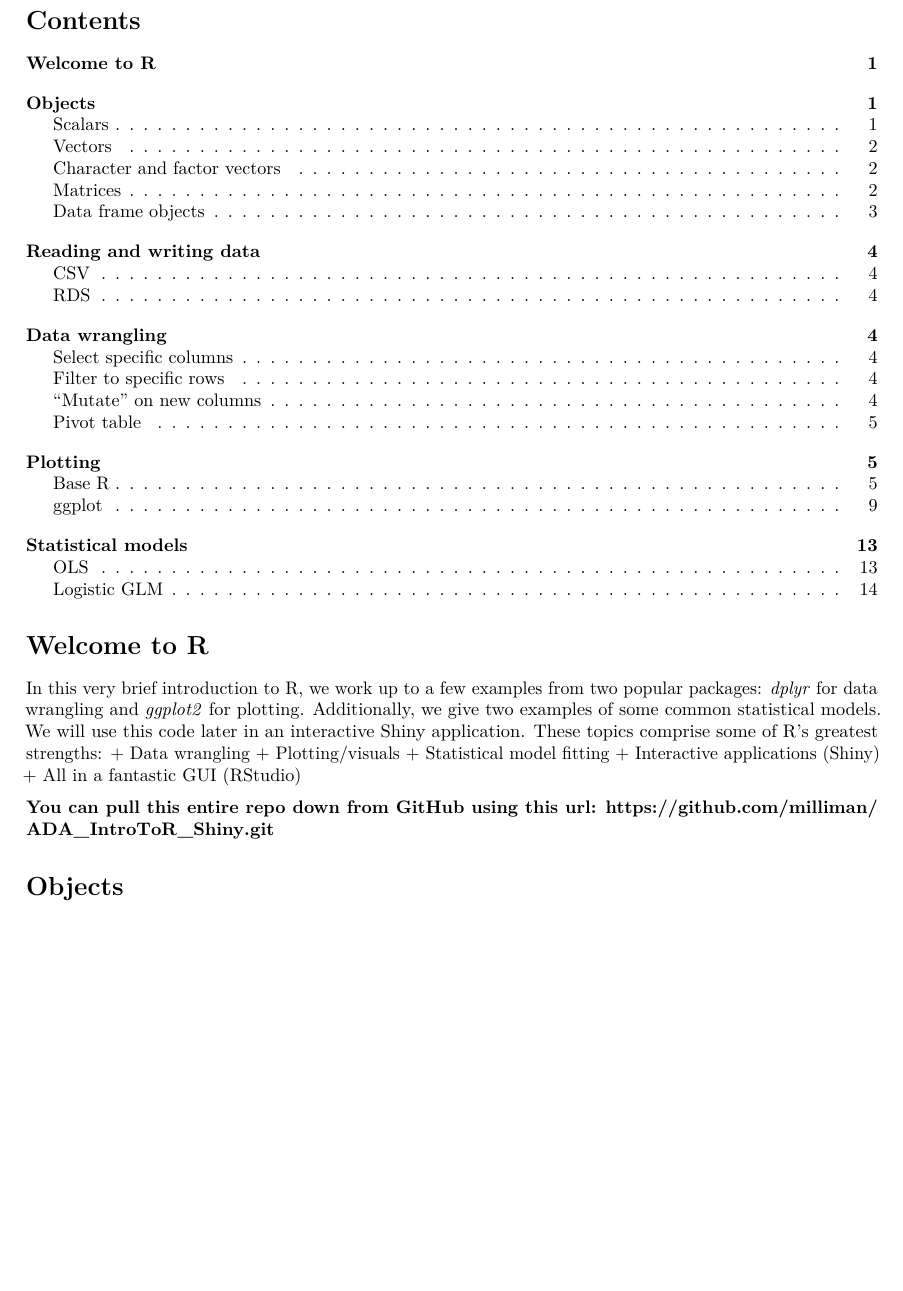
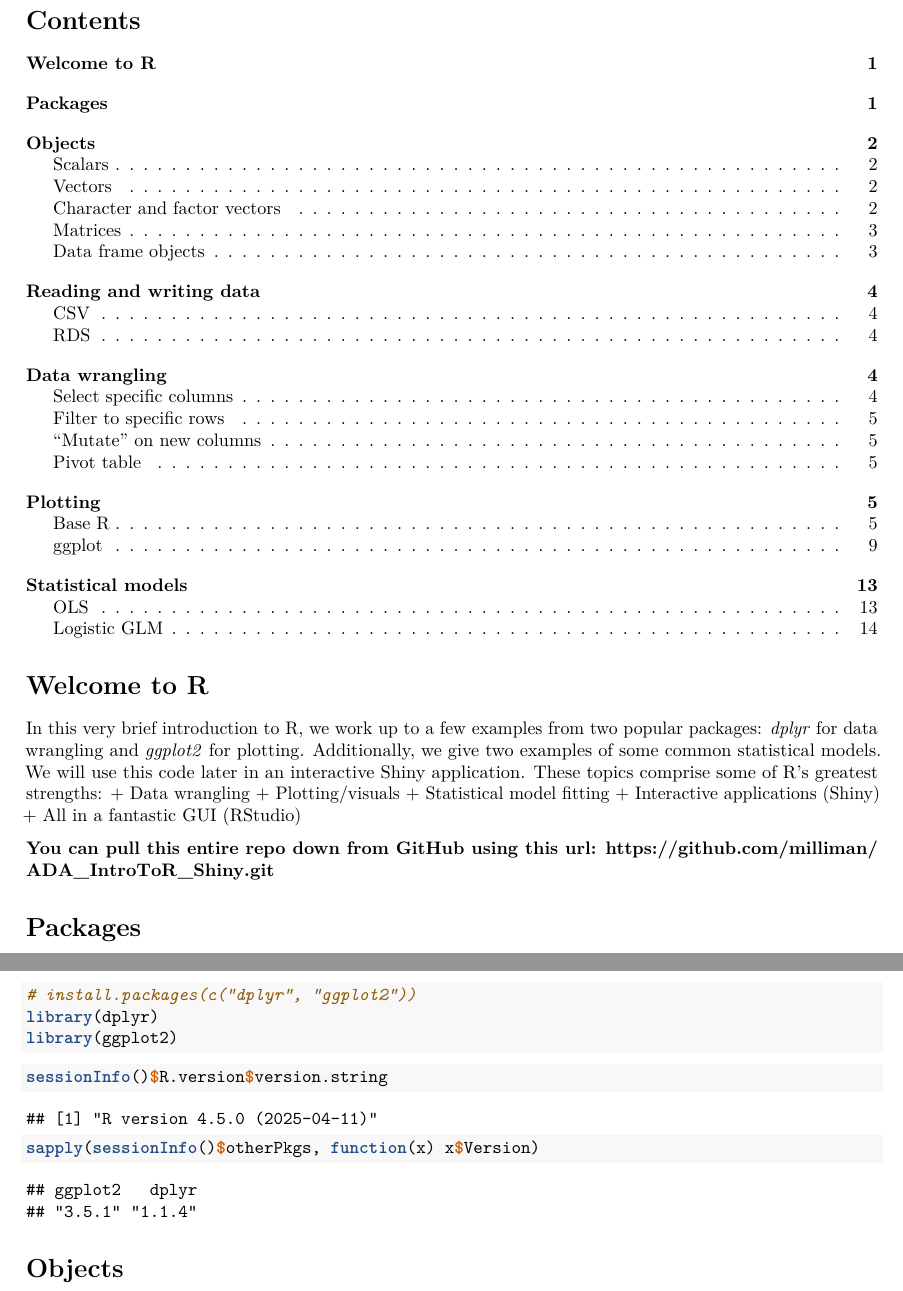
Before and after one commit to milliman/ADA_IntroToR_Shiny, an R Markdown document (ADA_IntroToR_markdown.Rmd): part of page 1 of 14 before the commit and two parts of pages 1 and 2 of 14 after it, the two joined at a grey line, cut so that both start at the same text, the shorter picture padded with empty space. Rendered offline with R 4.5, knitr and Pandoc, then LaTeX, with nearby package versions; code that draws random numbers runs with fixed seeds of ours.

````diff
--- a/ADA_IntroToR_markdown.Rmd
+++ b/ADA_IntroToR_markdown.Rmd
@@ -17,6 +17,17 @@
 + All in a fantastic GUI (RStudio)
 
 **You can pull this entire repo down from GitHub using this url: https://github.com/milliman/ADA_IntroToR_Shiny.git **
+
+# Packages
+```{r, message = F, warning = F}
+# install.packages(c("dplyr", "ggplot2"))
+library(dplyr)
+library(ggplot2)
+```
+```{r}
+sessionInfo()$R.version$version.string
+sapply(sessionInfo()$otherPkgs, function(x) x$Version)
+```
 
 # Objects
 
````
Also changed, not shown: ADA_IntroToR_script.R (+9 -6 lines), ADA_IntroToR_markdown.Rmd (7 more changed lines).
